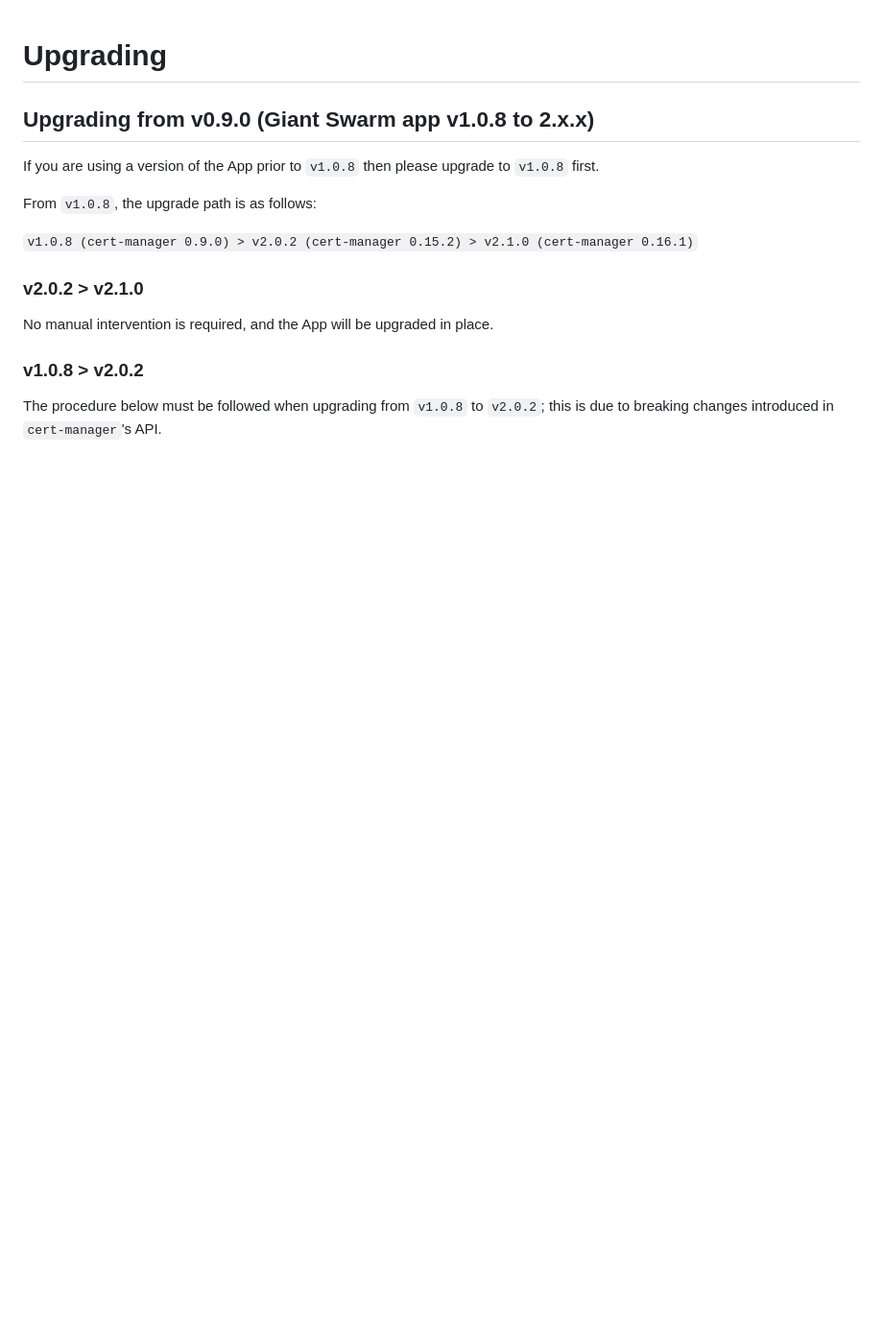
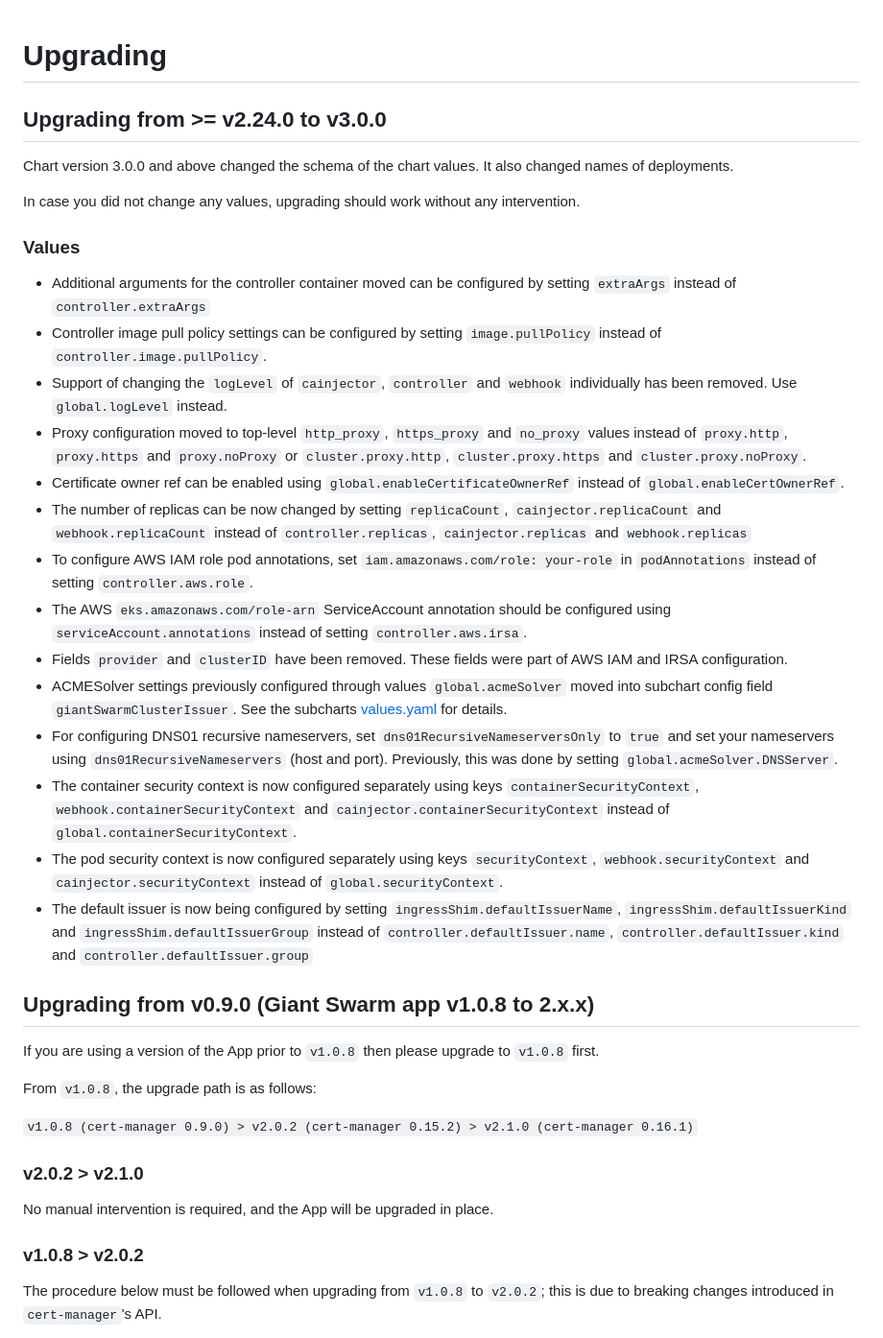
Before and after one commit to giantswarm/cert-manager-app, a Markdown page: docs/upgrading.md, the part around the change. Shown at 96% size. Rendered like a GitHub page; blank space fills up the shorter version.

Commit message:
Add upgrade docs

```diff
--- a/docs/upgrading.md
+++ b/docs/upgrading.md
@@ -1,4 +1,27 @@
 # Upgrading
+
+## Upgrading from >= v2.24.0 to v3.0.0
+
+Chart version 3.0.0 and above changed the schema of the chart values. It also changed names of deployments.
+
+In case you did not change any values, upgrading should work without any intervention.
+
+### Values
+
+- Additional arguments for the controller container moved can be configured by setting `extraArgs` instead of `controller.extraArgs`
+- Controller image pull policy settings can be configured by setting `image.pullPolicy` instead of `controller.image.pullPolicy`.
+- Support of changing the `logLevel` of `cainjector`, `controller` and `webhook` individually has been removed. Use `global.logLevel` instead.
+- Proxy configuration moved to top-level `http_proxy`, `https_proxy` and `no_proxy` values instead of `proxy.http`, `proxy.https` and `proxy.noProxy` or `cluster.proxy.http`, `cluster.proxy.https` and `cluster.proxy.noProxy`.
+- Certificate owner ref can be enabled using `global.enableCertificateOwnerRef` instead of `global.enableCertOwnerRef`.
+- The number of replicas can be now changed by setting `replicaCount`, `cainjector.replicaCount` and `webhook.replicaCount` instead of `controller.replicas`, `cainjector.replicas` and `webhook.replicas`
+- To configure AWS IAM role pod annotations, set `iam.amazonaws.com/role: your-role` in `podAnnotations` instead of setting `controller.aws.role`.
+- The AWS `eks.amazonaws.com/role-arn` ServiceAccount annotation should be configured using `serviceAccount.annotations` instead of setting `controller.aws.irsa`.
+- Fields `provider` and `clusterID` have been removed. These fields were part of AWS IAM and IRSA configuration.
+- ACMESolver settings previously configured through values `global.acmeSolver` moved into subchart config field `giantSwarmClusterIssuer`. See the subcharts [values.yaml](https://github.com/giantswarm/cert-manager-app/blob/main/helm/cert-manager-app/charts/cert-manager-giantswarm-clusterissuer/values.yaml) for details.
+- For configuring DNS01 recursive nameservers, set `dns01RecursiveNameserversOnly` to `true` and set your nameservers using `dns01RecursiveNameservers` (host and port). Previously, this was done by setting `global.acmeSolver.DNSServer`.
+- The container security context is now configured separately using keys `containerSecurityContext`, `webhook.containerSecurityContext` and `cainjector.containerSecurityContext` instead of `global.containerSecurityContext`.
+- The pod security context is now configured separately using keys `securityContext`, `webhook.securityContext` and `cainjector.securityContext` instead of `global.securityContext`.
+- The default issuer is now being configured by setting `ingressShim.defaultIssuerName`, `ingressShim.defaultIssuerKind` and `ingressShim.defaultIssuerGroup` instead of `controller.defaultIssuer.name`, `controller.defaultIssuer.kind` and `controller.defaultIssuer.group`
 
 ## Upgrading from v0.9.0 (Giant Swarm app v1.0.8 to 2.x.x)
 
```
Also changed, not shown: CHANGELOG.md (+6 -1 lines).
